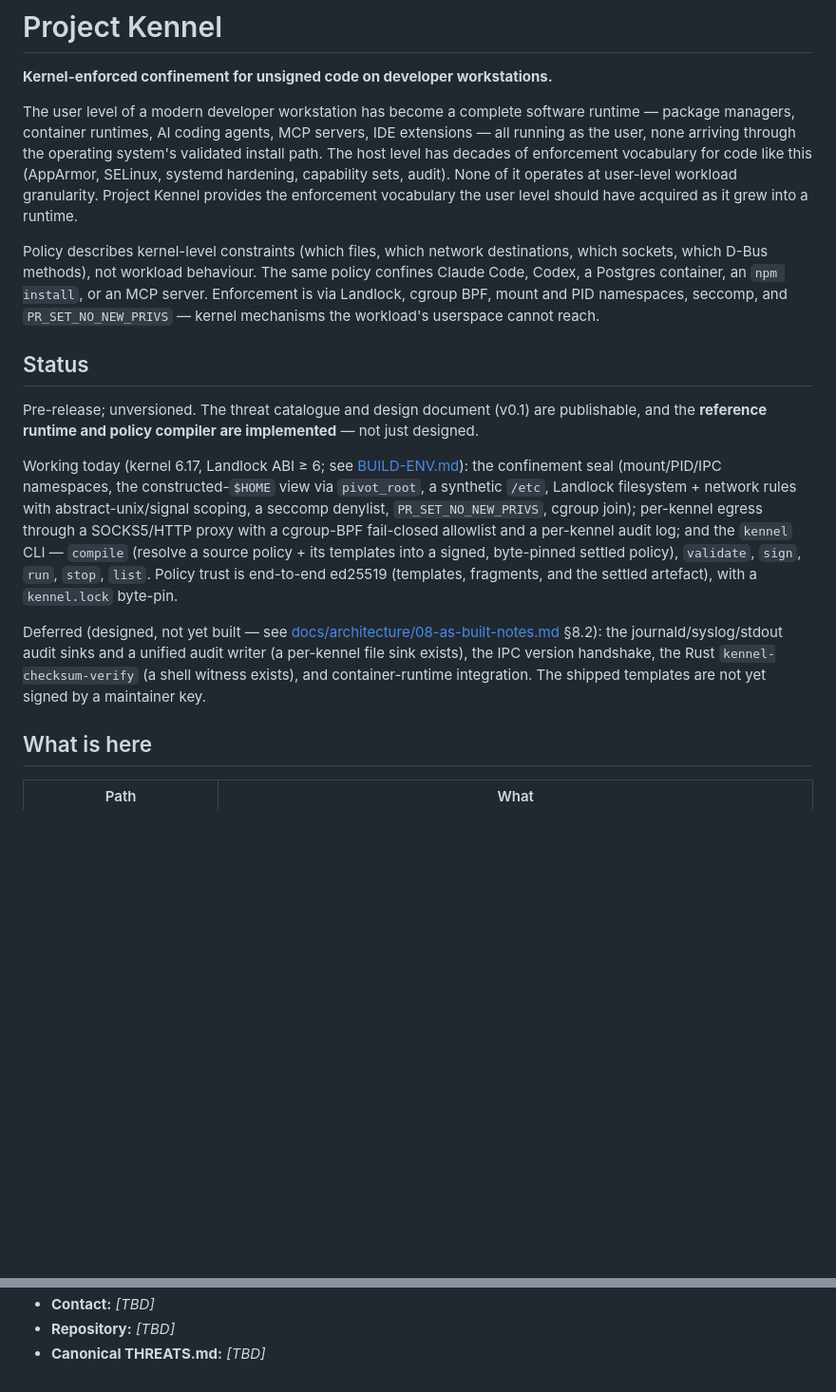
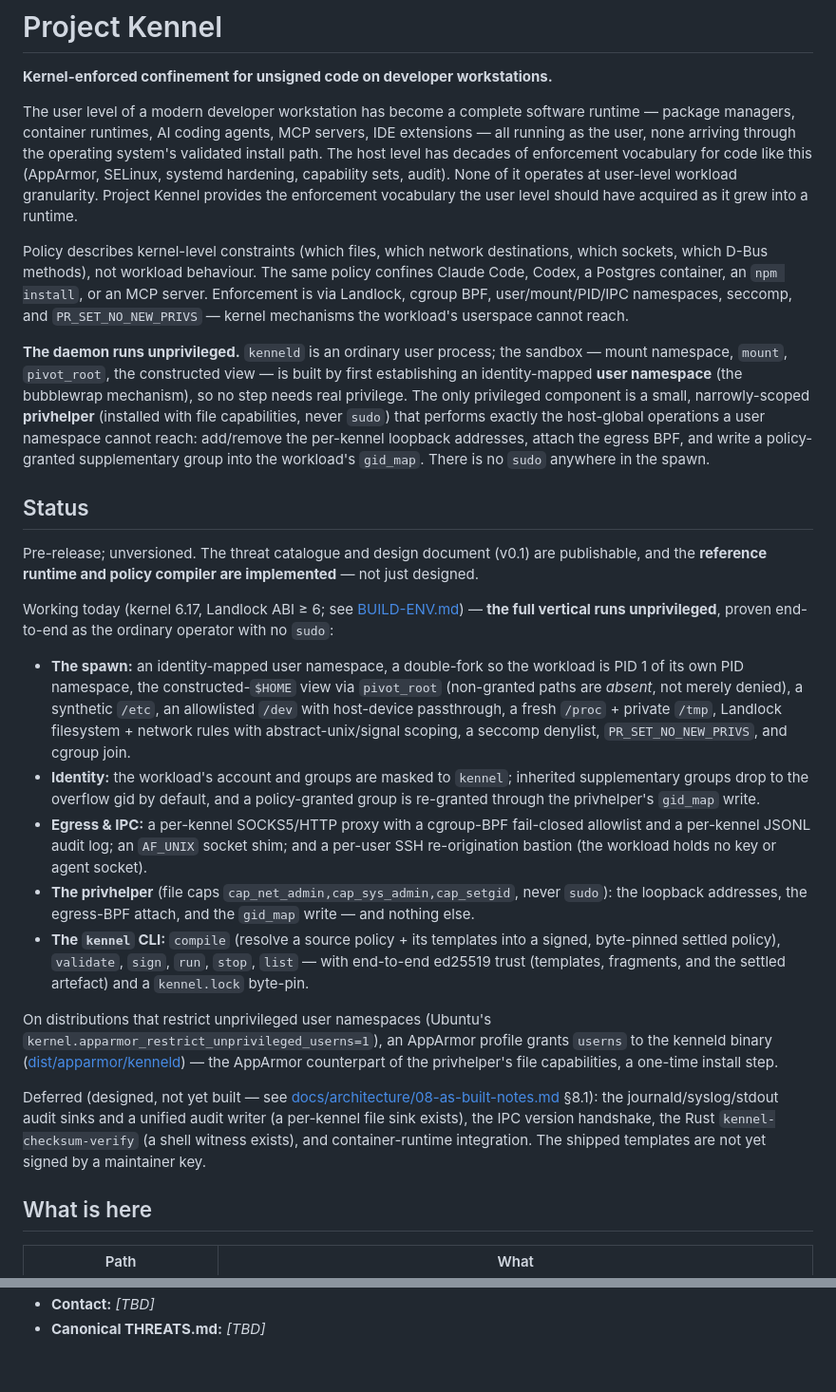
Before and after one commit to projectkennel/projectkennel, a Markdown page: README.md, 2 parts joined by grey strips. Shown at 95% size. GitHub-like rendering; blank space fills up the shorter version.

Commit message:
docs(readme): lead with the unprivileged architecture; refresh status
The README never stated the defining property — kenneld runs unprivileged: the
sandbox is built via an identity-mapped user namespace and the only privileged
component is the narrow file-caps privhelper (loopback addresses, egress-BPF
attach, the gid_map write), no sudo in the spawn. Add that to the thesis.

Rewrite "Working today" to the current built vertical (proven off-sudo): the
userns spawn + double-fork PID-1 + constructed view, identity/supplementary-group
masking with the gid_map re-grant, the AF_UNIX shim and SSH re-origination
bastion, the privhelper's exact surface, and the AppArmor userns prerequisite on
hardened distros. Fix the roadmap reference (§8.1, not §8.2) and fill in the
canonical repository URL.

Co-Authored-By: Claude Opus 4.8 (1M context) <noreply@anthropic.com>

```diff
--- a/README.md
+++ b/README.md
@@ -4,15 +4,25 @@
 
 The user level of a modern developer workstation has become a complete software runtime — package managers, container runtimes, AI coding agents, MCP servers, IDE extensions — all running as the user, none arriving through the operating system's validated install path. The host level has decades of enforcement vocabulary for code like this (AppArmor, SELinux, systemd hardening, capability sets, audit). None of it operates at user-level workload granularity. Project Kennel provides the enforcement vocabulary the user level should have acquired as it grew into a runtime.
 
-Policy describes kernel-level constraints (which files, which network destinations, which sockets, which D-Bus methods), not workload behaviour. The same policy confines Claude Code, Codex, a Postgres container, an `npm install`, or an MCP server. Enforcement is via Landlock, cgroup BPF, mount and PID namespaces, seccomp, and `PR_SET_NO_NEW_PRIVS` — kernel mechanisms the workload's userspace cannot reach.
+Policy describes kernel-level constraints (which files, which network destinations, which sockets, which D-Bus methods), not workload behaviour. The same policy confines Claude Code, Codex, a Postgres container, an `npm install`, or an MCP server. Enforcement is via Landlock, cgroup BPF, user/mount/PID/IPC namespaces, seccomp, and `PR_SET_NO_NEW_PRIVS` — kernel mechanisms the workload's userspace cannot reach.
+
+**The daemon runs unprivileged.** `kenneld` is an ordinary user process; the sandbox — mount namespace, `mount`, `pivot_root`, the constructed view — is built by first establishing an identity-mapped **user namespace** (the bubblewrap mechanism), so no step needs real privilege. The only privileged component is a small, narrowly-scoped **privhelper** (installed with file capabilities, never `sudo`) that performs exactly the host-global operations a user namespace cannot reach: add/remove the per-kennel loopback addresses, attach the egress BPF, and write a policy-granted supplementary group into the workload's `gid_map`. There is no `sudo` anywhere in the spawn.
 
 ## Status
 
 Pre-release; unversioned. The threat catalogue and design document (v0.1) are publishable, and the **reference runtime and policy compiler are implemented** — not just designed.
 
-Working today (kernel 6.17, Landlock ABI ≥ 6; see [BUILD-ENV.md](docs/design/BUILD-ENV.md)): the confinement seal (mount/PID/IPC namespaces, the constructed-`$HOME` view via `pivot_root`, a synthetic `/etc`, Landlock filesystem + network rules with abstract-unix/signal scoping, a seccomp denylist, `PR_SET_NO_NEW_PRIVS`, cgroup join); per-kennel egress through a SOCKS5/HTTP proxy with a cgroup-BPF fail-closed allowlist and a per-kennel audit log; and the `kennel` CLI — `compile` (resolve a source policy + its templates into a signed, byte-pinned settled policy), `validate`, `sign`, `run`, `stop`, `list`. Policy trust is end-to-end ed25519 (templates, fragments, and the settled artefact), with a `kennel.lock` byte-pin.
+Working today (kernel 6.17, Landlock ABI ≥ 6; see [BUILD-ENV.md](docs/design/BUILD-ENV.md)) — **the full vertical runs unprivileged**, proven end-to-end as the ordinary operator with no `sudo`:
 
-Deferred (designed, not yet built — see [docs/architecture/08-as-built-notes.md](docs/architecture/08-as-built-notes.md) §8.2): the journald/syslog/stdout audit sinks and a unified audit writer (a per-kennel file sink exists), the IPC version handshake, the Rust `kennel-checksum-verify` (a shell witness exists), and container-runtime integration. The shipped templates are not yet signed by a maintainer key.
+- **The spawn:** an identity-mapped user namespace, a double-fork so the workload is PID 1 of its own PID namespace, the constructed-`$HOME` view via `pivot_root` (non-granted paths are *absent*, not merely denied), a synthetic `/etc`, an allowlisted `/dev` with host-device passthrough, a fresh `/proc` + private `/tmp`, Landlock filesystem + network rules with abstract-unix/signal scoping, a seccomp denylist, `PR_SET_NO_NEW_PRIVS`, and cgroup join.
+- **Identity:** the workload's account and groups are masked to `kennel`; inherited supplementary groups drop to the overflow gid by default, and a policy-granted group is re-granted through the privhelper's `gid_map` write.
+- **Egress & IPC:** a per-kennel SOCKS5/HTTP proxy with a cgroup-BPF fail-closed allowlist and a per-kennel JSONL audit log; an `AF_UNIX` socket shim; and a per-user SSH re-origination bastion (the workload holds no key or agent socket).
+- **The privhelper** (file caps `cap_net_admin,cap_sys_admin,cap_setgid`, never `sudo`): the loopback addresses, the egress-BPF attach, and the `gid_map` write — and nothing else.
+- **The `kennel` CLI:** `compile` (resolve a source policy + its templates into a signed, byte-pinned settled policy), `validate`, `sign`, `run`, `stop`, `list` — with end-to-end ed25519 trust (templates, fragments, and the settled artefact) and a `kennel.lock` byte-pin.
+
+On distributions that restrict unprivileged user namespaces (Ubuntu's `kernel.apparmor_restrict_unprivileged_userns=1`), an AppArmor profile grants `userns` to the kenneld binary ([dist/apparmor/kenneld](dist/apparmor/kenneld)) — the AppArmor counterpart of the privhelper's file capabilities, a one-time install step.
+
+Deferred (designed, not yet built — see [docs/architecture/08-as-built-notes.md](docs/architecture/08-as-built-notes.md) §8.1): the journald/syslog/stdout audit sinks and a unified audit writer (a per-kennel file sink exists), the IPC version handshake, the Rust `kennel-checksum-verify` (a shell witness exists), and container-runtime integration. The shipped templates are not yet signed by a maintainer key.
 
 ## What is here
 
@@ -45,3 +56,2 @@ One exception: the BPF programs under [bpf/](src/bpf/) (the `*.bpf.c` sources an
 - **Contact:** *[TBD]*
-- **Repository:** *[TBD]*
 - **Canonical THREATS.md:** *[TBD]*
```
Also changed, not shown: other parts of README.md (+1 -0 lines).
